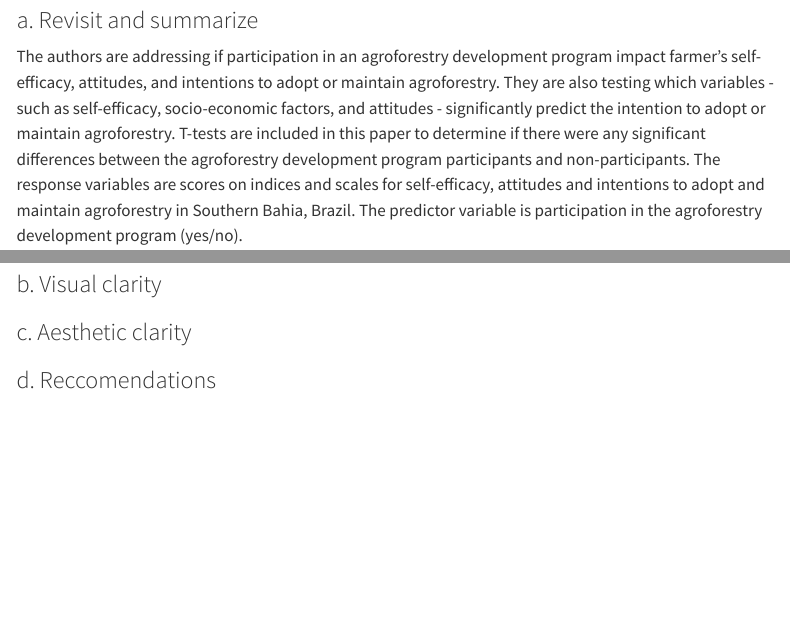
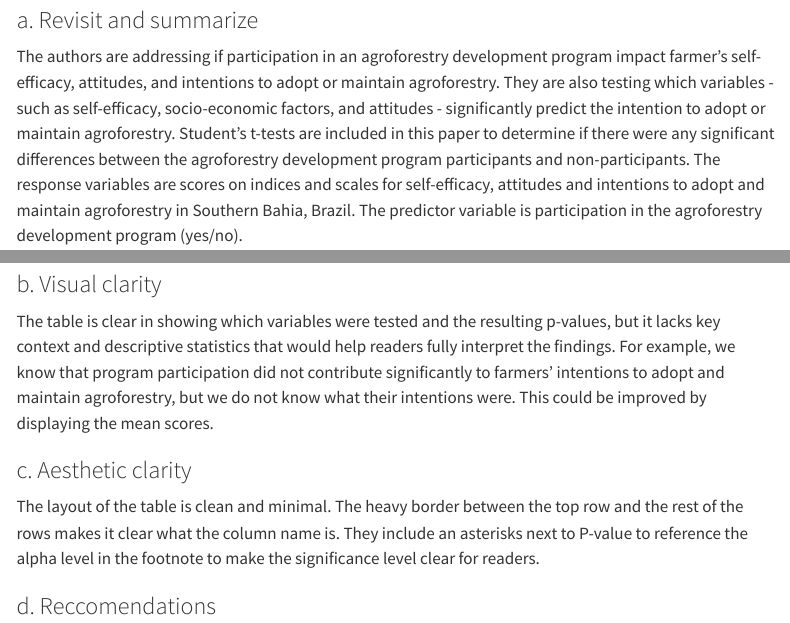
Before and after one commit to samantha-ross2303/ENVS-193DS_homework-03_ross-samantha, a Quarto document (code/ENVS-193DS_homework-03.qmd): the page in a window 1100 px wide, from 4130 px down, and a second part further down, joined at a grey line. Rendered offline with R 4.5, knitr and Pandoc in place of Quarto, with nearby package versions; code that draws random numbers runs with fixed seeds of ours; some code elsewhere in the file could not run offline; menus at the side of the page are left out; long lines of code are wrapped; column names are cleaned by a stand-in for the janitor package.

Commit message:
visual clarity and aesthetic clarity critique

```diff
--- a/code/ENVS-193DS_homework-03.qmd
+++ b/code/ENVS-193DS_homework-03.qmd
@@ -151,12 +151,16 @@ An affective visualization of my personal data could take the form of a **flowin
 
 ### a. Revisit and summarize
 
-The authors are addressing if participation in an agroforestry development program impact farmer's self-efficacy, attitudes, and intentions to adopt or maintain agroforestry. They are also testing which variables - such as self-efficacy, socio-economic factors, and attitudes - significantly predict the intention to adopt or maintain agroforestry. T-tests are included in this paper to determine if there were any significant differences between the agroforestry development program participants and non-participants. The response variables are scores on indices and scales for self-efficacy, attitudes and intentions to adopt and maintain agroforestry in Southern Bahia, Brazil. The predictor variable is participation in the agroforestry development program (yes/no).
+The authors are addressing if participation in an agroforestry development program impact farmer's self-efficacy, attitudes, and intentions to adopt or maintain agroforestry. They are also testing which variables - such as self-efficacy, socio-economic factors, and attitudes - significantly predict the intention to adopt or maintain agroforestry. Student's t-tests are included in this paper to determine if there were any significant differences between the agroforestry development program participants and non-participants. The response variables are scores on indices and scales for self-efficacy, attitudes and intentions to adopt and maintain agroforestry in Southern Bahia, Brazil. The predictor variable is participation in the agroforestry development program (yes/no).
 
 ![](images/Screen%20Shot%202025-05-27%20at%203.27.58%20PM.png)
 
 ### b. Visual clarity
 
+The table is clear in showing which variables were tested and the resulting p-values, but it lacks key context and descriptive statistics that would help readers fully interpret the findings. For example, we know that program participation did not contribute significantly to farmers’ intentions to adopt and maintain agroforestry, but we do not know what their intentions were. This could be improved by displaying the mean scores.
+
 ### c. Aesthetic clarity
 
+The layout of the table is clean and minimal. The heavy border between the top row and the rest of the rows makes it clear what the column name is. They include an asterisks next to P-value to reference the alpha level in the footnote to make the significance level clear for readers.
+
 ### d. Reccomendations
```
